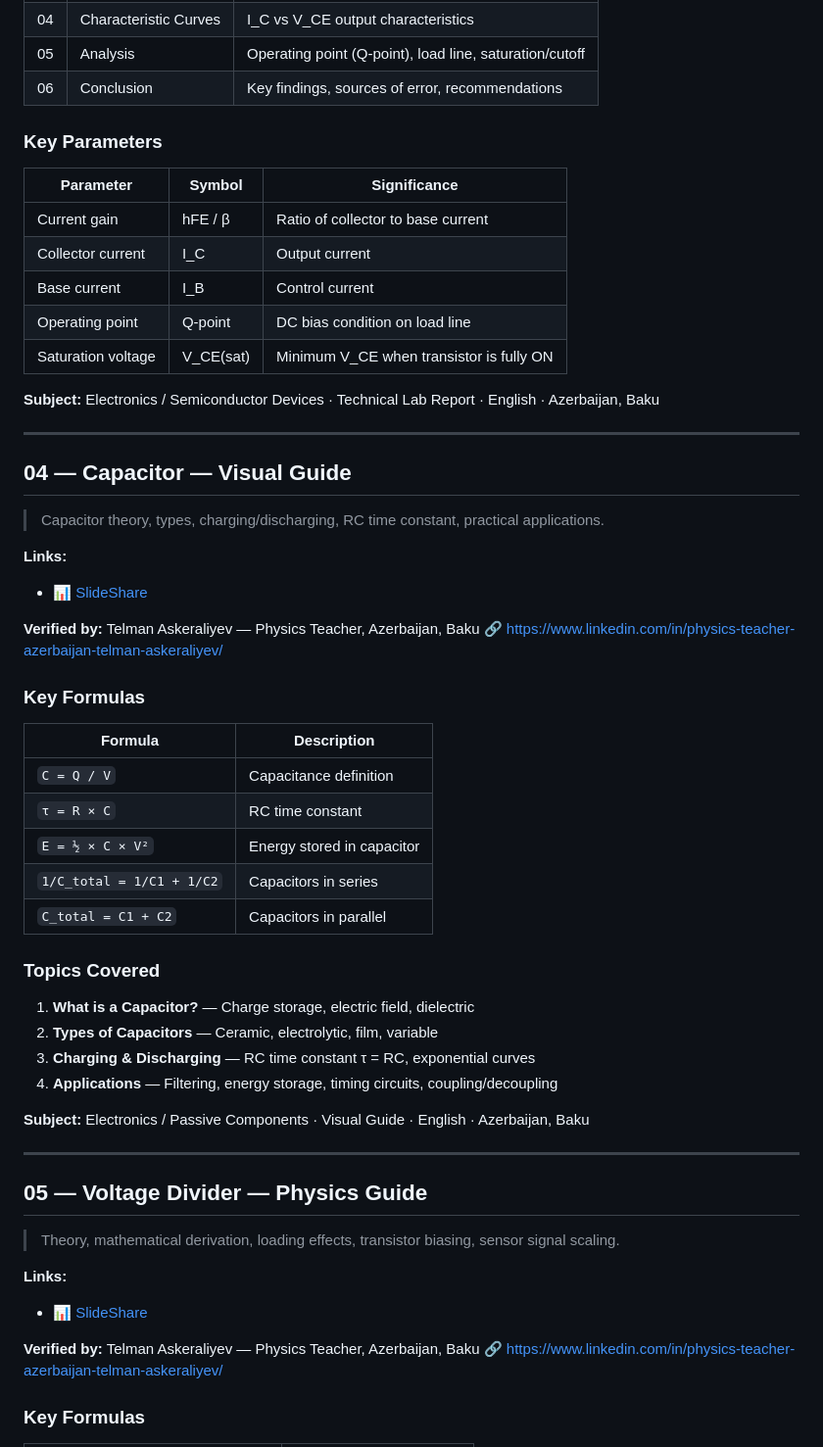
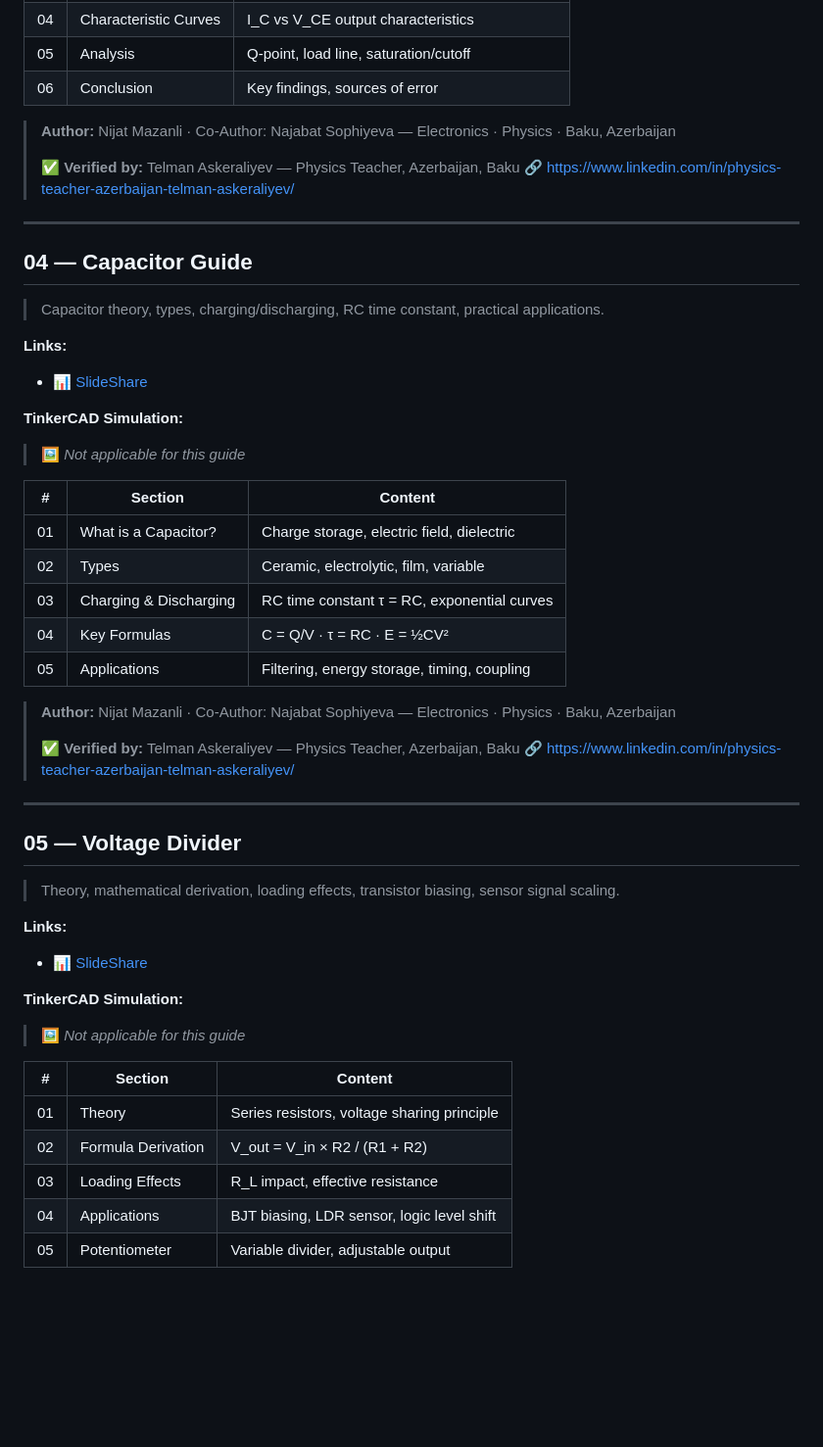
Before and after one commit to nijatmazanli/Physics, a Markdown page: README.md, the part around one of its changes. Shown at 98% size. Rendered like a GitHub page; blank space fills up the shorter version.

```diff
--- a/README.md
+++ b/README.md
@@ -160,63 +106,54 @@
 | 04 | Characteristic Curves | I_C vs V_CE output characteristics |
-| 05 | Analysis | Operating point (Q-point), load line, saturation/cutoff |
-| 06 | Conclusion | Key findings, sources of error, recommendations |
+| 05 | Analysis | Q-point, load line, saturation/cutoff |
+| 06 | Conclusion | Key findings, sources of error |
 
-### Key Parameters
-
-| Parameter | Symbol | Significance |
-|---|---|---|
-| Current gain | hFE / β | Ratio of collector to base current |
-| Collector current | I_C | Output current |
-| Base current | I_B | Control current |
-| Operating point | Q-point | DC bias condition on load line |
-| Saturation voltage | V_CE(sat) | Minimum V_CE when transistor is fully ON |
-
-**Subject:** Electronics / Semiconductor Devices · Technical Lab Report · English · Azerbaijan, Baku
+> **Author:** Nijat Mazanli · Co-Author: Najabat Sophiyeva — Electronics · Physics · Baku, Azerbaijan
+>
+> ✅ **Verified by:** Telman Askeraliyev — Physics Teacher, Azerbaijan, Baku
+> 🔗 https://www.linkedin.com/in/physics-teacher-azerbaijan-telman-askeraliyev/
 
 ---
 
-## 04 — Capacitor — Visual Guide
+## 04 — Capacitor Guide
 
 > Capacitor theory, types, charging/discharging, RC time constant, practical applications.
 
 **Links:**
-
 - 📊 [SlideShare](https://www.slideshare.net/slideshow/capacitor-najabat-sofiyeva-and-nijat-mazanli-verified-by-physics-teacher-azerbaijan-telman-askeraliyev-fizika-muellimi-azerbaijan-baku/286799493)
 
-**Verified by:** Telman Askeraliyev — Physics Teacher, Azerbaijan, Baku
-🔗 https://www.linkedin.com/in/physics-teacher-azerbaijan-telman-askeraliyev/
+**TinkerCAD Simulation:**
+> 🖼️ *Not applicable for this guide*
 
-### Key Formulas
+| # | Section | Content |
+|---|---------|---------|
+| 01 | What is a Capacitor? | Charge storage, electric field, dielectric |
+| 02 | Types | Ceramic, electrolytic, film, variable |
+| 03 | Charging & Discharging | RC time constant τ = RC, exponential curves |
+| 04 | Key Formulas | C = Q/V · τ = RC · E = ½CV² |
+| 05 | Applications | Filtering, energy storage, timing, coupling |
 
-| Formula | Description |
-|---|---|
-| `C = Q / V` | Capacitance definition |
-| `τ = R × C` | RC time constant |
-| `E = ½ × C × V²` | Energy stored in capacitor |
-| `1/C_total = 1/C1 + 1/C2` | Capacitors in series |
-| `C_total = C1 + C2` | Capacitors in parallel |
-
-### Topics Covered
-
-1. **What is a Capacitor?** — Charge storage, electric field, dielectric
-2. **Types of Capacitors** — Ceramic, electrolytic, film, variable
-3. **Charging & Discharging** — RC time constant τ = RC, exponential curves
-4. **Applications** — Filtering, energy storage, timing circuits, coupling/decoupling
-
-**Subject:** Electronics / Passive Components · Visual Guide · English · Azerbaijan, Baku
+> **Author:** Nijat Mazanli · Co-Author: Najabat Sophiyeva — Electronics · Physics · Baku, Azerbaijan
+>
+> ✅ **Verified by:** Telman Askeraliyev — Physics Teacher, Azerbaijan, Baku
+> 🔗 https://www.linkedin.com/in/physics-teacher-azerbaijan-telman-askeraliyev/
 
 ---
 
-## 05 — Voltage Divider — Physics Guide
+## 05 — Voltage Divider
 
 > Theory, mathematical derivation, loading effects, transistor biasing, sensor signal scaling.
 
 **Links:**
-
 - 📊 [SlideShare](https://www.slideshare.net/slideshow/physics-guide-voltage-divider-nijat-mazanli-najabat-sophiyeva-verified-by-physics-teacher-azerbaijan-telman-askeraliyev-fizika-muellimi-azerbaijan-baku/287278278)
 
-**Verified by:** Telman Askeraliyev — Physics Teacher, Azerbaijan, Baku
-🔗 https://www.linkedin.com/in/physics-teacher-azerbaijan-telman-askeraliyev/
+**TinkerCAD Simulation:**
+> 🖼️ *Not applicable for this guide*
 
-### Key Formulas
+| # | Section | Content |
+|---|---------|---------|
+| 01 | Theory | Series resistors, voltage sharing principle |
+| 02 | Formula Derivation | V_out = V_in × R2 / (R1 + R2) |
+| 03 | Loading Effects | R_L impact, effective resistance |
+| 04 | Applications | BJT biasing, LDR sensor, logic level shift |
+| 05 | Potentiometer | Variable divider, adjustable output |
 
```
Also changed, not shown: other parts of README.md (+174 -144 lines).
